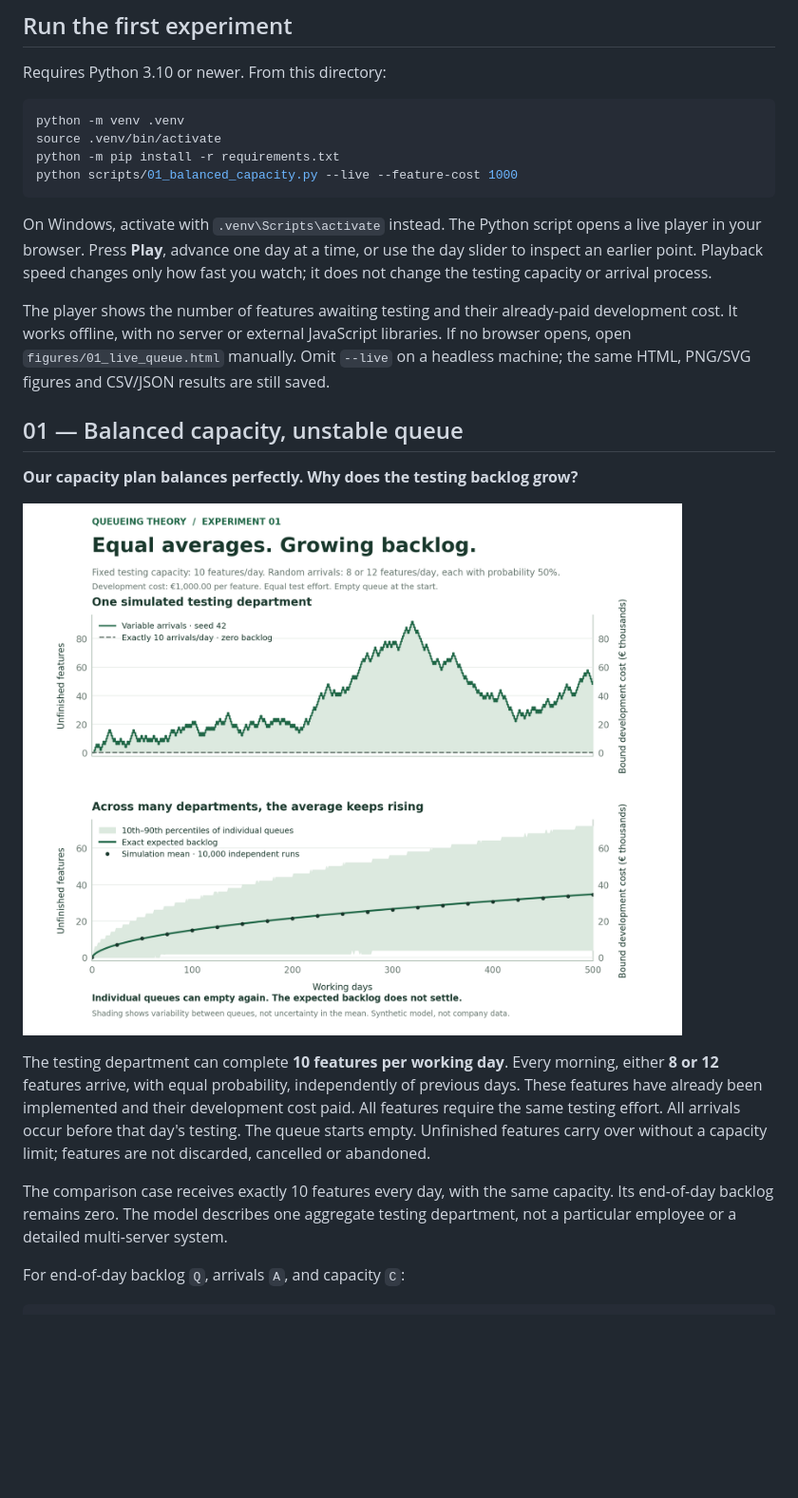
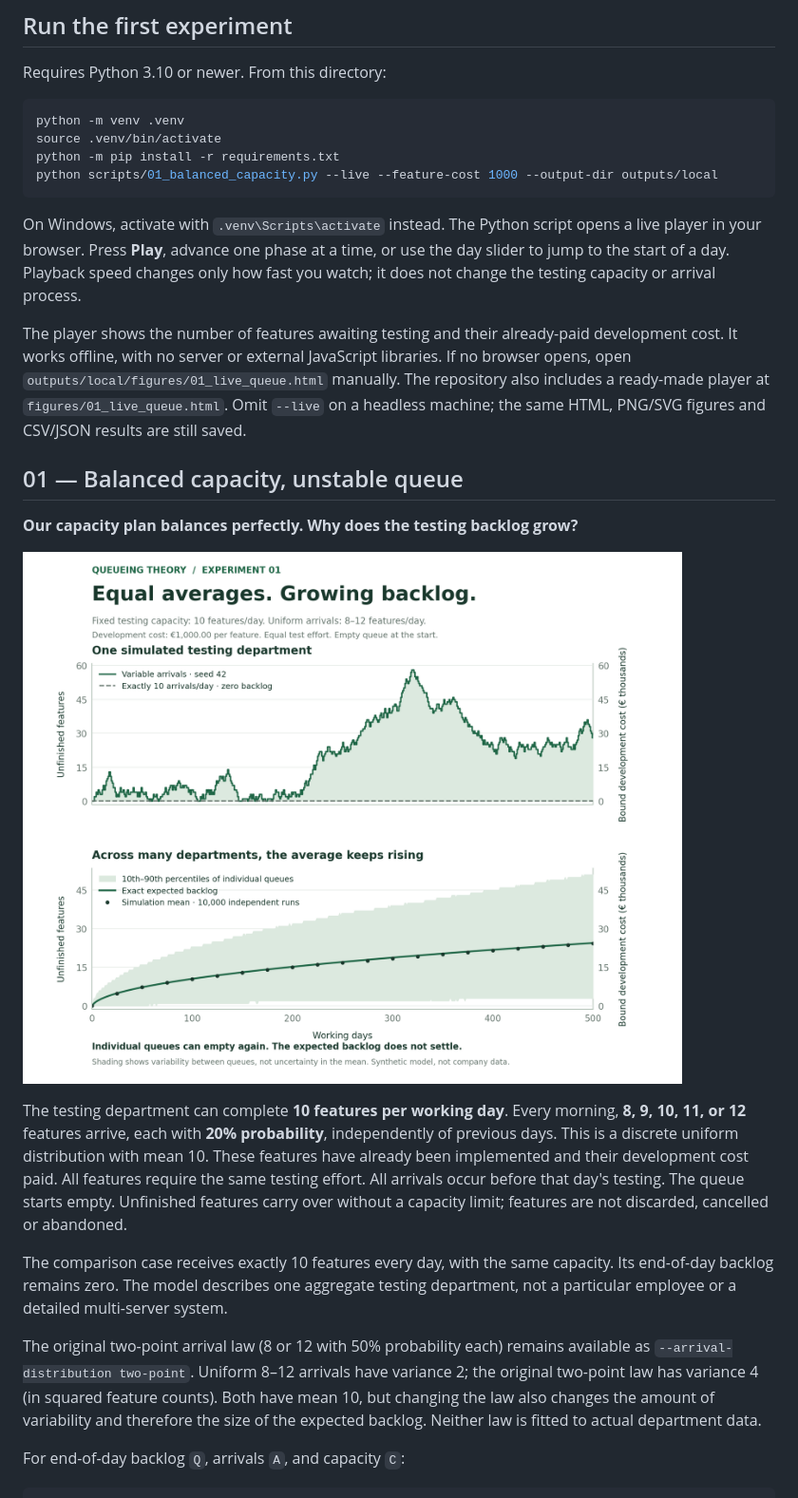
Before and after one commit to Sebastian-Kom/queueing-theory, a Markdown page: README.md, the part around one of its changes. Shown at 95% size. Rendered like a GitHub page; pictures changed too: figures/01_balanced_capacity.png; blank space fills up the shorter version.

Commit message:
Use uniform feature arrivals and show animated testing flow with queue history

````diff
--- a/README.md
+++ b/README.md
@@ -12,17 +12,19 @@ Requires Python 3.10 or newer. From this directory:
 python -m venv .venv
 source .venv/bin/activate
 python -m pip install -r requirements.txt
-python scripts/01_balanced_capacity.py --live --feature-cost 1000
+python scripts/01_balanced_capacity.py --live --feature-cost 1000 --output-dir outputs/local
 ```
 
 On Windows, activate with `.venv\Scripts\activate` instead. The Python script opens
-a live player in your browser. Press **Play**, advance one day at a time, or use
-the day slider to inspect an earlier point. Playback speed changes only how fast
+a live player in your browser. Press **Play**, advance one phase at a time, or use
+the day slider to jump to the start of a day. Playback speed changes only how fast
 you watch; it does not change the testing capacity or arrival process.
 
 The player shows the number of features awaiting testing and their already-paid
 development cost. It works offline, with no server or external JavaScript libraries.
-If no browser opens, open `figures/01_live_queue.html` manually. Omit `--live` on a
+If no browser opens, open `outputs/local/figures/01_live_queue.html` manually.
+The repository also includes a ready-made player at `figures/01_live_queue.html`.
+Omit `--live` on a
 headless machine; the same HTML, PNG/SVG figures and CSV/JSON results are still saved.
 
 ## 01 — Balanced capacity, unstable queue
@@ -32,8 +34,9 @@ headless machine; the same HTML, PNG/SVG figures and CSV/JSON results are still
 ![Fixed capacity and fluctuating feature arrivals](figures/01_balanced_capacity.png)
 
 The testing department can complete **10 features per working day**. Every morning,
-either **8 or 12** features arrive, with equal probability, independently of previous
-days. These features have already been implemented and their development cost paid.
+**8, 9, 10, 11, or 12** features arrive, each with **20% probability**, independently
+of previous days. This is a discrete uniform distribution with mean 10. These
+features have already been implemented and their development cost paid.
 All features require the same testing effort. All arrivals occur before that day's
 testing. The queue starts empty. Unfinished features carry over without a capacity
 limit; features are not discarded, cancelled or abandoned.
@@ -41,6 +44,12 @@ limit; features are not discarded, cancelled or abandoned.
 The comparison case receives exactly 10 features every day, with the same capacity.
 Its end-of-day backlog remains zero. The model describes one aggregate testing
 department, not a particular employee or a detailed multi-server system.
+
+The original two-point arrival law (8 or 12 with 50% probability each) remains
+available as `--arrival-distribution two-point`. Uniform 8–12 arrivals have variance
+2; the original two-point law has variance 4 (in squared feature counts). Both have
+mean 10, but changing the law also changes the amount of variability and therefore
+the size of the expected backlog. Neither law is fitted to actual department data.
 
 For end-of-day backlog `Q`, arrivals `A`, and capacity `C`:
 
````
Also changed, not shown: other parts of README.md (+41 -13 lines), 10 other files.
